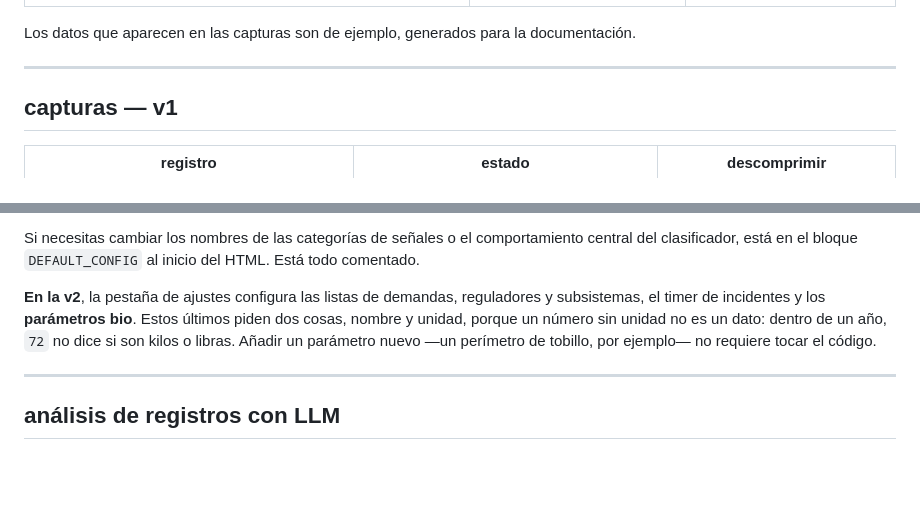
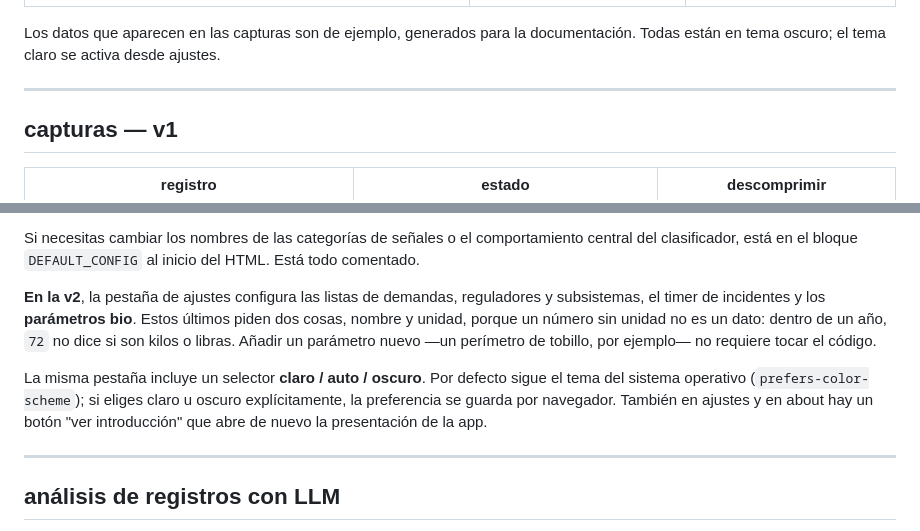
Before and after one commit to V0raOnline/parallax, a Markdown page: README.md, 2 parts joined by grey strips. GitHub-like rendering; blank space fills up the shorter version.

Commit message:
docs: README con selector de tema y boton "ver introduccion"
En personalizacion, un parrafo nuevo despues del bloque de ajustes de
la v2 que describe el selector claro/auto/oscuro y menciona el boton
para volver a lanzar la introduccion. Bajo las capturas de v2, una
linea aclarando que estan en tema oscuro y que el claro se activa
desde ajustes.

Co-Authored-By: Claude Opus 4.7 <noreply@anthropic.com>

```diff
--- a/README.md
+++ b/README.md
@@ -43,7 +43,8 @@ el mismo sistema, no una sustitución.
 |---|---|---|
 | ![incidentes v2](docs/v2-incidentes.png) | ![historial v2](docs/v2-historial.png) | ![notas v2](docs/v2-notas.png) |
 
-Los datos que aparecen en las capturas son de ejemplo, generados para la documentación.
+Los datos que aparecen en las capturas son de ejemplo, generados para la documentación. Todas
+están en tema oscuro; el tema claro se activa desde ajustes.
 
 ---
 
@@ -280,6 +281,11 @@ timer de incidentes y los **parámetros bio**. Estos últimos piden dos cosas, n
 un número sin unidad no es un dato: dentro de un año, `72` no dice si son kilos o libras. Añadir un
 parámetro nuevo —un perímetro de tobillo, por ejemplo— no requiere tocar el código.
 
+La misma pestaña incluye un selector **claro / auto / oscuro**. Por defecto sigue el tema del
+sistema operativo (`prefers-color-scheme`); si eliges claro u oscuro explícitamente, la preferencia
+se guarda por navegador. También en ajustes y en about hay un botón "ver introducción" que abre de
+nuevo la presentación de la app.
+
 ---
 
 ## análisis de registros con LLM
```
